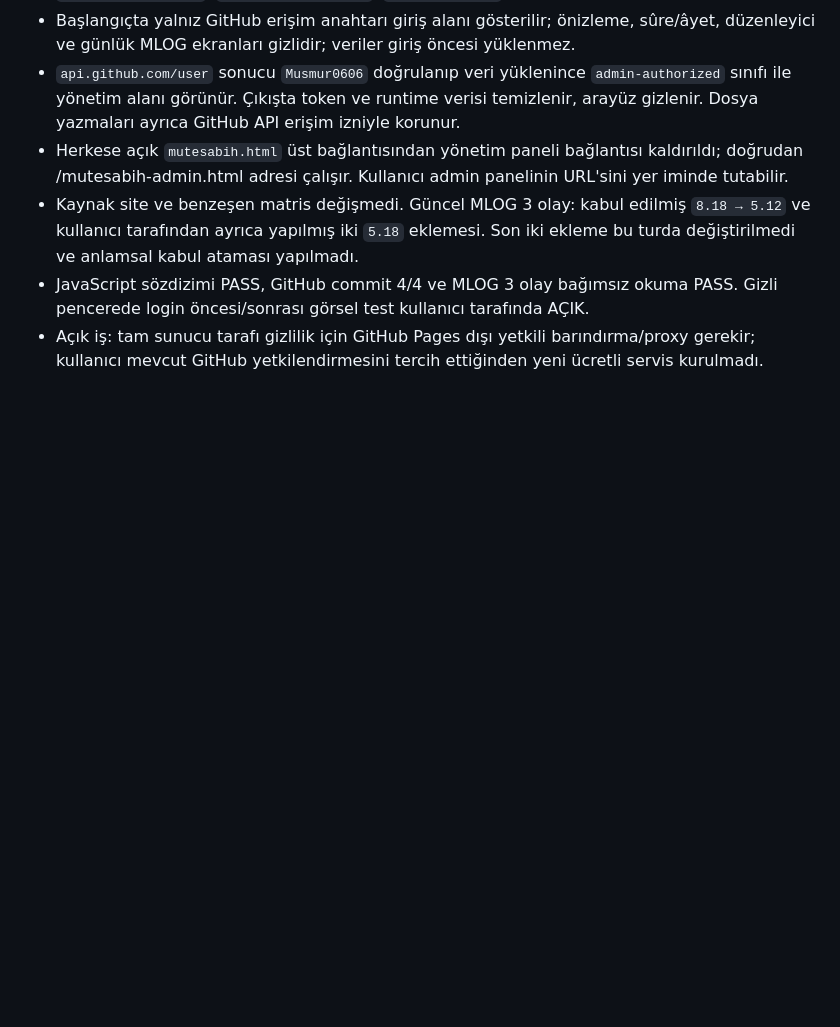
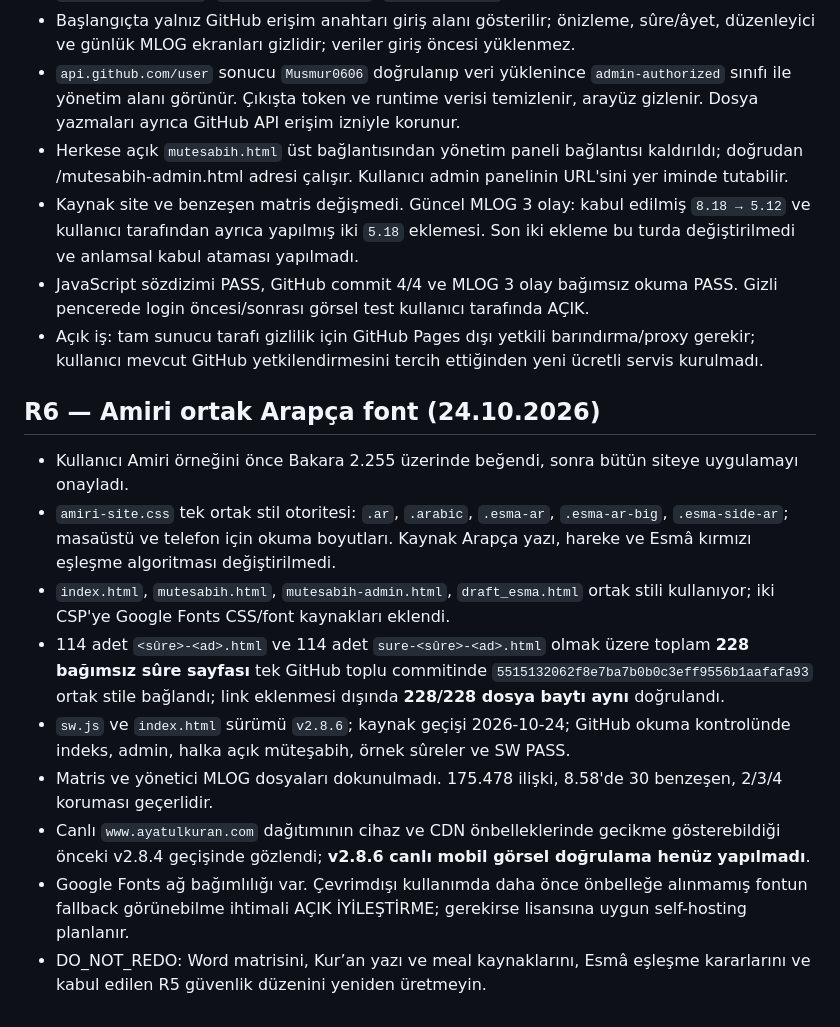
Before and after one commit to Musmur0606/konkordans-veri, a Markdown page: docs/DEVIR_2026-10-24_ESMA_R1.md, the part around the change. GitHub-like rendering; blank space fills up the shorter version.

Commit message:
Amiri v2.8.6 kabulü, 228 sûre ve açık mobil doğrulama devrini kaydet

```diff
--- a/docs/DEVIR_2026-10-24_ESMA_R1.md
+++ b/docs/DEVIR_2026-10-24_ESMA_R1.md
@@ -62,3 +62,15 @@
 - Kaynak site ve benzeşen matris değişmedi. Güncel MLOG 3 olay: kabul edilmiş `8.18 → 5.12` ve kullanıcı tarafından ayrıca yapılmış iki `5.18` eklemesi. Son iki ekleme bu turda değiştirilmedi ve anlamsal kabul ataması yapılmadı.
 - JavaScript sözdizimi PASS, GitHub commit 4/4 ve MLOG 3 olay bağımsız okuma PASS. Gizli pencerede login öncesi/sonrası görsel test kullanıcı tarafında AÇIK.
 - Açık iş: tam sunucu tarafı gizlilik için GitHub Pages dışı yetkili barındırma/proxy gerekir; kullanıcı mevcut GitHub yetkilendirmesini tercih ettiğinden yeni ücretli servis kurulmadı.
+
+## R6 — Amiri ortak Arapça font (24.10.2026)
+
+- Kullanıcı Amiri örneğini önce Bakara 2.255 üzerinde beğendi, sonra bütün siteye uygulamayı onayladı.
+- `amiri-site.css` tek ortak stil otoritesi: `.ar`, `.arabic`, `.esma-ar`, `.esma-ar-big`, `.esma-side-ar`; masaüstü ve telefon için okuma boyutları. Kaynak Arapça yazı, hareke ve Esmâ kırmızı eşleşme algoritması değiştirilmedi.
+- `index.html`, `mutesabih.html`, `mutesabih-admin.html`, `draft_esma.html` ortak stili kullanıyor; iki CSP'ye Google Fonts CSS/font kaynakları eklendi.
+- 114 adet `<sûre>-<ad>.html` ve 114 adet `sure-<sûre>-<ad>.html` olmak üzere toplam **228 bağımsız sûre sayfası** tek GitHub toplu commitinde `5515132062f8e7ba7b0b0c3eff9556b1aafafa93` ortak stile bağlandı; link eklenmesi dışında **228/228 dosya baytı aynı** doğrulandı.
+- `sw.js` ve `index.html` sürümü `v2.8.6`; kaynak geçişi 2026-10-24; GitHub okuma kontrolünde indeks, admin, halka açık müteşabih, örnek sûreler ve SW PASS.
+- Matris ve yönetici MLOG dosyaları dokunulmadı. 175.478 ilişki, 8.58'de 30 benzeşen, 2/3/4 koruması geçerlidir.
+- Canlı `www.ayatulkuran.com` dağıtımının cihaz ve CDN önbelleklerinde gecikme gösterebildiği önceki v2.8.4 geçişinde gözlendi; **v2.8.6 canlı mobil görsel doğrulama henüz yapılmadı**.
+- Google Fonts ağ bağımlılığı var. Çevrimdışı kullanımda daha önce önbelleğe alınmamış fontun fallback görünebilme ihtimali AÇIK İYİLEŞTİRME; gerekirse lisansına uygun self-hosting planlanır.
+- DO_NOT_REDO: Word matrisini, Kur’an yazı ve meal kaynaklarını, Esmâ eşleşme kararlarını ve kabul edilen R5 güvenlik düzenini yeniden üretmeyin.
```
